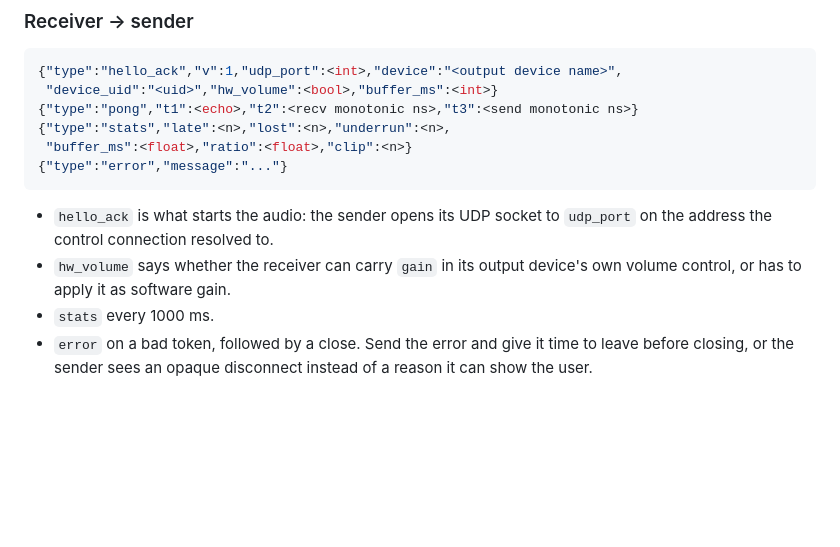
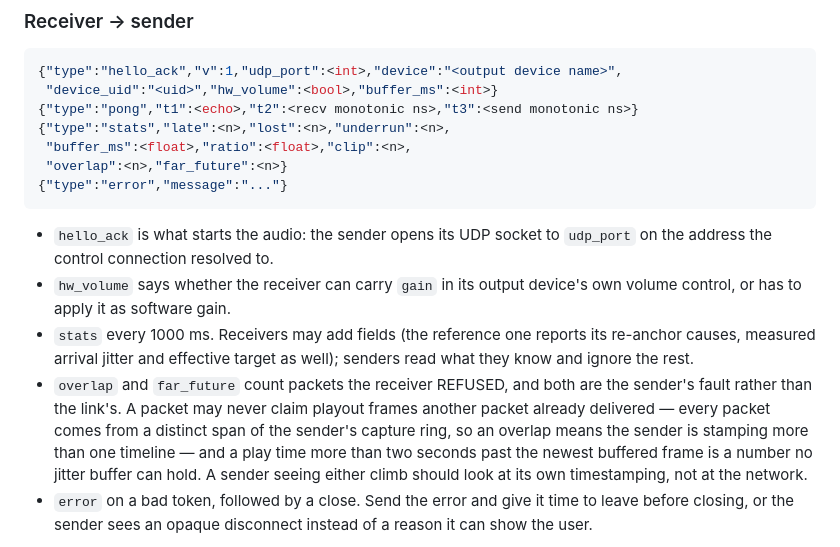
Before and after one commit to vcxzvfe/syncast, a Markdown page: proto/lan-pcm-link.md, the part around the change. GitHub-like rendering; blank space fills up the shorter version.

Commit message:
docs(proto): overlap and far_future in stats, and whose fault they are

````diff
--- a/proto/lan-pcm-link.md
+++ b/proto/lan-pcm-link.md
@@ -95,7 +95,8 @@ Receiver behaviour:
  "device_uid":"<uid>","hw_volume":<bool>,"buffer_ms":<int>}
 {"type":"pong","t1":<echo>,"t2":<recv monotonic ns>,"t3":<send monotonic ns>}
 {"type":"stats","late":<n>,"lost":<n>,"underrun":<n>,
- "buffer_ms":<float>,"ratio":<float>,"clip":<n>}
+ "buffer_ms":<float>,"ratio":<float>,"clip":<n>,
+ "overlap":<n>,"far_future":<n>}
 {"type":"error","message":"..."}
 ```
 
@@ -103,7 +104,16 @@ Receiver behaviour:
   `udp_port` on the address the control connection resolved to.
 - `hw_volume` says whether the receiver can carry `gain` in its output device's
   own volume control, or has to apply it as software gain.
-- `stats` every 1000 ms.
+- `stats` every 1000 ms. Receivers may add fields (the reference one reports
+  its re-anchor causes, measured arrival jitter and effective target as well);
+  senders read what they know and ignore the rest.
+- `overlap` and `far_future` count packets the receiver REFUSED, and both are
+  the sender's fault rather than the link's. A packet may never claim playout
+  frames another packet already delivered — every packet comes from a distinct
+  span of the sender's capture ring, so an overlap means the sender is stamping
+  more than one timeline — and a play time more than two seconds past the
+  newest buffered frame is a number no jitter buffer can hold. A sender seeing
+  either climb should look at its own timestamping, not at the network.
 - `error` on a bad token, followed by a close. Send the error and give it time
   to leave before closing, or the sender sees an opaque disconnect instead of a
   reason it can show the user.
````
